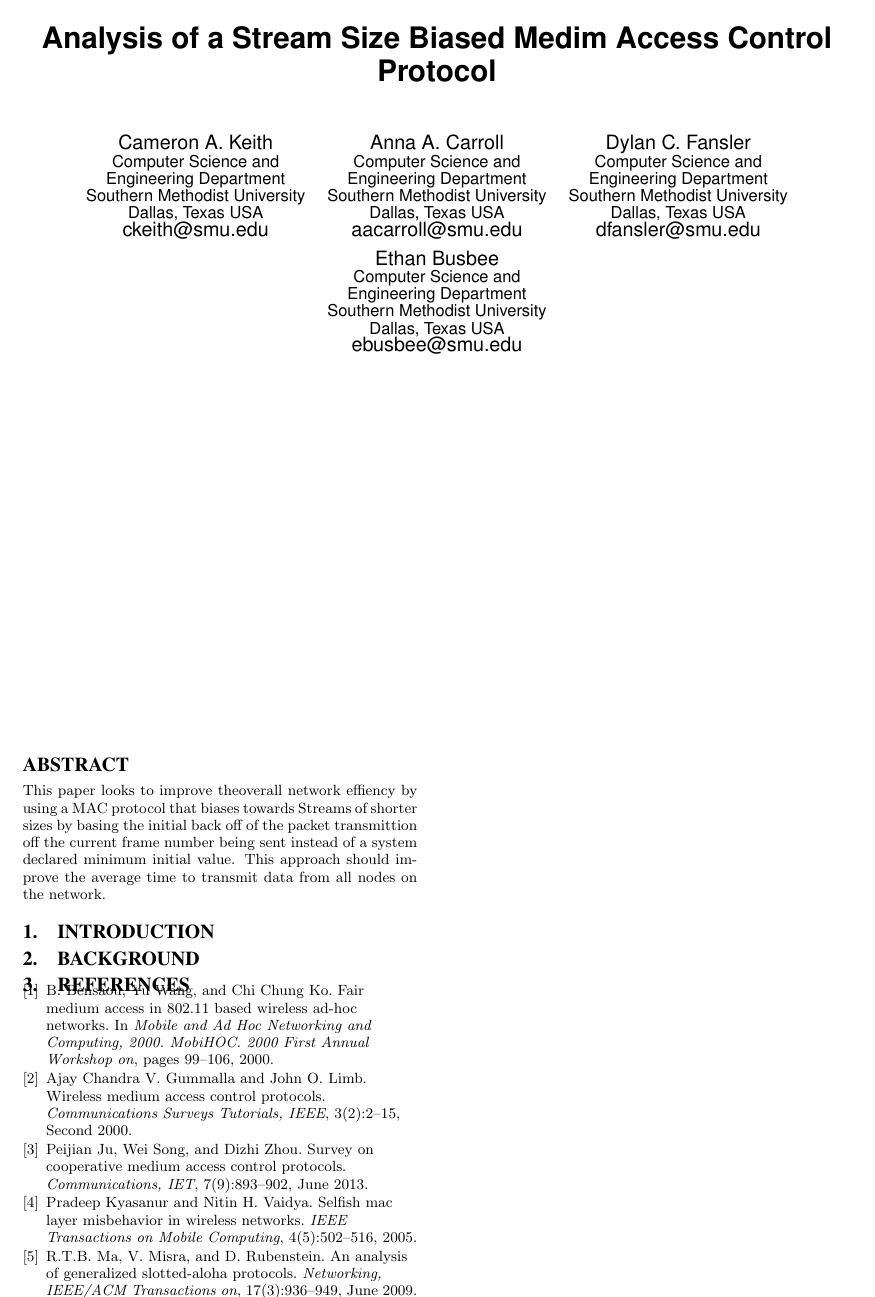
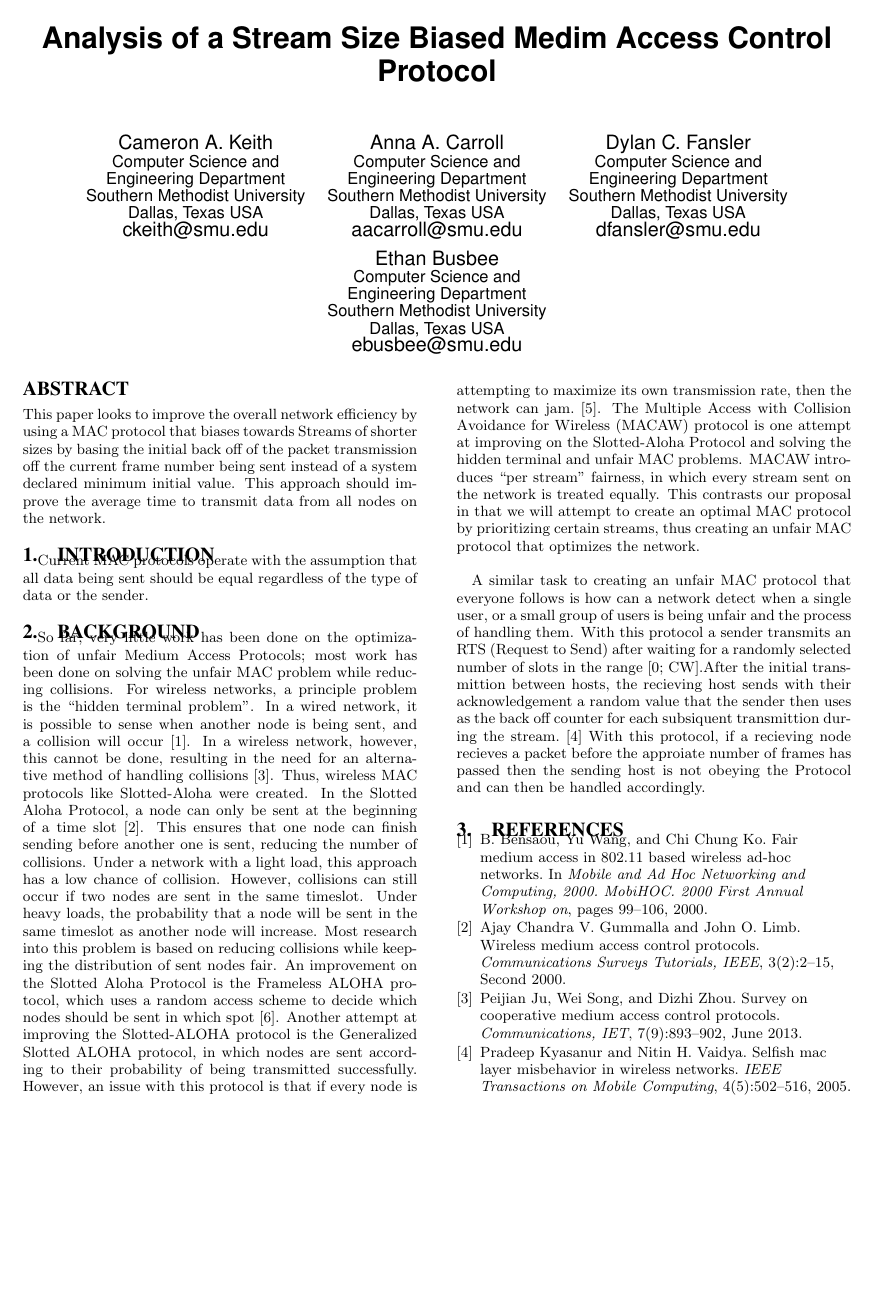
Before and after one commit to Marfle-Bark/myHUMPS, a LaTeX document (CSE 4344 Project Paper Second Attempt/UnfairMACProtocol_paper.tex): the whole page before the commit and page 1 of 2 after it. Compiled offline with pdfLaTeX.

Commit message:
Re-added the old Background and redong the Intro from scratch

```diff
--- a/CSE 4344 Project Paper Second Attempt/UnfairMACProtocol_paper.tex
+++ b/CSE 4344 Project Paper Second Attempt/UnfairMACProtocol_paper.tex
@@ -87,21 +87,21 @@ Analysis of a Stream Size Biased Medim Access Control Protocol
 %current frame number as the upper bound of the random number function in an attempt to
 %see if a biased priority can improve the average complete time of stream transmittion time accross a
 %particuar network.
-This paper looks to improve theoverall network effiency by using a MAC protocol that biases towards Streams of shorter sizes by basing the initial back off of the packet transmittion off the current frame number being sent instead of a system declared minimum initial value. This approach should improve the average time to transmit data from all nodes on the network.
+This paper looks to improve the overall network efficiency by using a MAC protocol that biases towards Streams of shorter sizes by basing the initial back off of the packet transmission off the current frame number being sent instead of a system declared minimum initial value. This approach should improve the average time to transmit data from all nodes on the network.
 \end{abstract}
 
 %----Main Body of the Paper
 
 \section{Introduction}
 {
-%Current MAC protocols for 802.11 use a variation of the ALOHA Protocol known as p-persistant CSMA/CA, or Carrier Sense Multiple Access with Collision Avoidance. In this protocol, once a node has assembled a message, it checks to see if the channel is idle. If not, the node waits a random backoff time before checking the channel again. Once the node is able to send through the channel, it transmits a RTS (request to send) frame to the destination node, and waits for a CTS (clear to send) frame from the destination node. If the CTS frame is not received, then the node waits a random backoff time and attempts to send again. If the CTS frame is received, the node transmits its message to its destination. With this approach, all frames are given an equal chance to transmit. However, in this protocol, the packet delay tends to increase with the amount of stations (or nodes) on the network. Instead of using a fair approach with respect to each device on the network, we plan to explore the possibility of using a biased treatment of frames in the networks to increase the overall efficiency of the network.\\
-%
-%Most work on biased MAC protocols is focused on either acting unfairly in order to increase one node's network performance at the cost of the performance of the other nodes on the network, or is done on keeping a node acting unfairly from destroying the network and discouraging that node from acting unfairly any more. It is our hypothesis that a biased protocol can be created that will actually increase the performance of the network. We plan to do this by examining different ways of prioritizing network traffic according to packet size, type, or even the size of the file to be transmitted.
+	Current MAC protocols operate with the assumption that all data being sent should be equal regardless of the type of data or the sender.
 }
 
 \section{Background}
 {
+So far, very little work has been done on the optimization of unfair Medium Access Protocols; most work has been done on solving the unfair MAC problem while reducing collisions. For wireless networks, a principle problem is the “hidden terminal problem”. In a wired network, it is possible to sense when another node is being sent, and a collision will occur \cite{869217}. In a wireless network, however, this cannot be done, resulting in the need for an alternative method of handling collisions \cite{6574961}. Thus, wireless MAC protocols like Slotted-Aloha were created.  In the Slotted Aloha Protocol, a node can only be sent at the beginning of a time slot \cite{5340799}. This ensures that one node can finish sending before another one is sent, reducing the number of collisions.  Under a network with a light load, this approach has a low chance of collision. However, collisions can still occur if two nodes are sent in the same timeslot. Under heavy loads, the probability that a node will be sent in the same timeslot as another node will increase. Most research into this problem is based on reducing collisions while keeping the distribution of sent nodes fair.  An improvement on the Slotted Aloha Protocol is the Frameless ALOHA protocol, which uses a random access scheme to decide which nodes should be sent in which spot \cite{6336861}. Another attempt at improving the Slotted-ALOHA protocol is the Generalized Slotted ALOHA protocol, in which nodes are sent according to their probability of being transmitted successfully. However, an issue with this protocol is that if every node is attempting to maximize its own transmission rate, then the network can jam. \cite{4548143 }.  The Multiple Access with Collision Avoidance for Wireless (MACAW) protocol is one attempt at improving on the Slotted-Aloha Protocol and solving the hidden terminal and unfair MAC problems. MACAW introduces “per stream” fairness, in which every stream sent on the network is treated equally. This contrasts our proposal in that we will attempt to create an optimal MAC protocol by prioritizing certain streams, thus creating an unfair MAC protocol that optimizes the network.\\
 
+A similar task to creating an unfair MAC protocol that everyone follows is how can a network detect when a single user, or a small group of users is being unfair and the process of handling them. With this protocol a sender transmits an RTS (Request to Send) after waiting for a randomly selected number of slots in the range [0; CW].After the initial transmittion between hosts, the recieving host sends with their acknowledgement a random value that the sender then uses as the back off counter for each subsiquent transmittion during the stream. \cite{Kyasanur} With this protocol, if a recieving node recieves a packet before the approiate number of frames has passed then the sending host is not obeying the Protocol and can then be handled accordingly.
 }
 
 \bibliographystyle{plain}
```
Also changed, not shown: CSE 4344 Project Paper Second Attempt/UnfairMACProtocol_paper.pdf, 3 other files.
